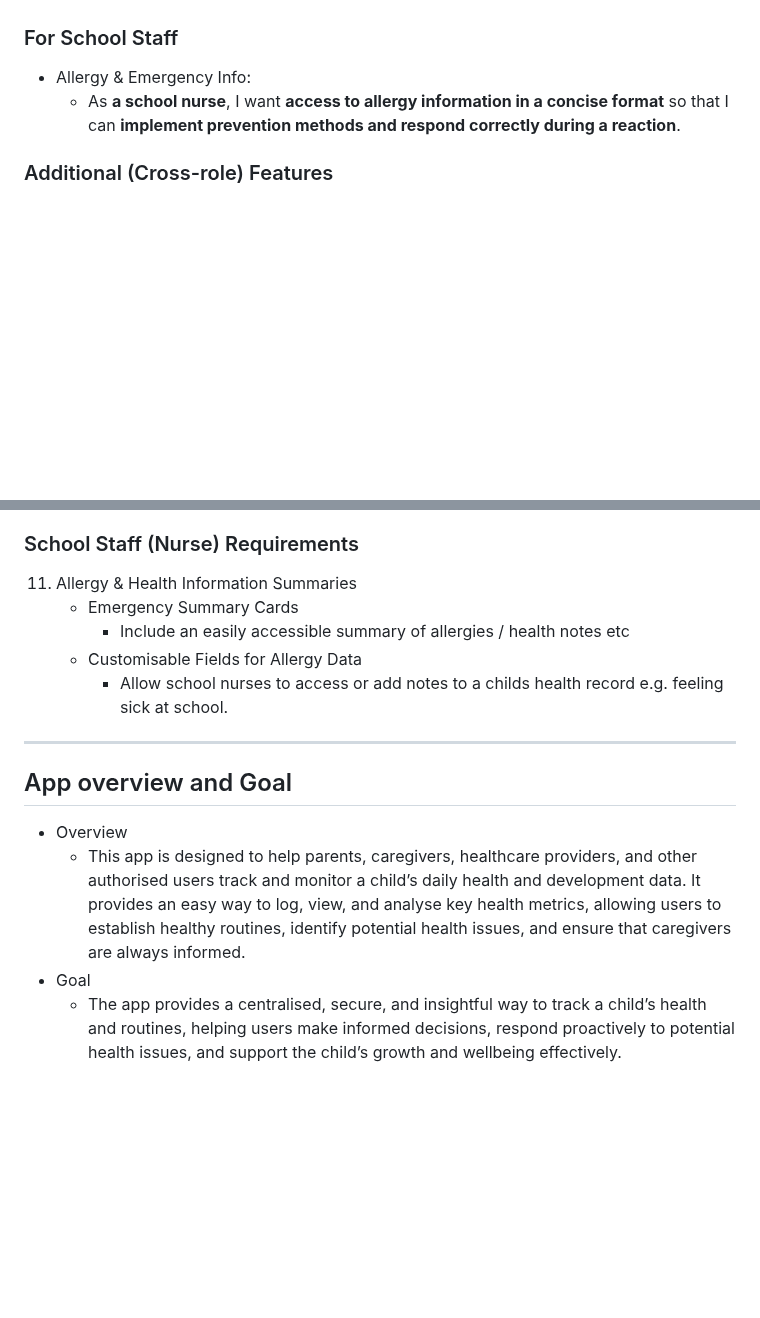
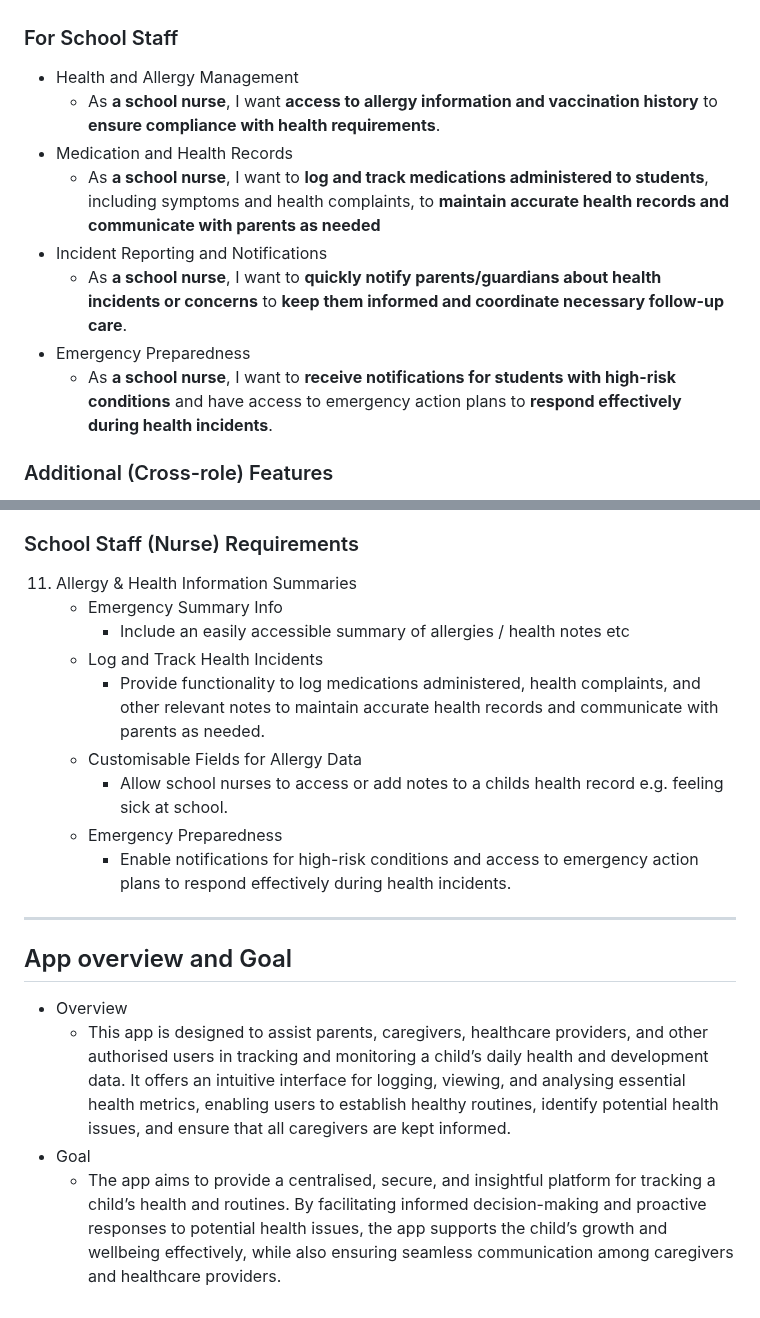
Before and after one commit to AdamKenning/CE201-TeamProject, a Markdown page: ProjectDocuments/User Stories.md, 2 parts joined by grey strips. GitHub-like rendering; blank space fills up the shorter version.

Commit message:
added comments

```diff
--- a/ProjectDocuments/User Stories.md
+++ b/ProjectDocuments/User Stories.md
@@ -43,8 +43,14 @@
 - Anonymised Data Access:
   - As **a student studying Child Development**, I want **access to anonymised child health and wellness data** so I can **analyse patterns in sleep, growth, and nutrition for research or coursework**.
 ### For School Staff
-- Allergy & Emergency Info:
-  - As **a school nurse**, I want **access to allergy information in a concise format** so that I can **implement prevention methods and respond correctly during a reaction**.
+  - Health and Allergy Management
+    - As **a school nurse**, I want **access to allergy information and vaccination history** to **ensure compliance with health requirements**.
+  - Medication and Health Records
+    - As **a school nurse**, I want to **log and track medications administered to students**, including symptoms and health complaints, to **maintain accurate health records and communicate with parents as needed**
+  - Incident Reporting and Notifications
+    - As **a school nurse**, I want to **quickly notify parents/guardians about health incidents or concerns** to **keep them informed and coordinate necessary follow-up care**.
+  - Emergency Preparedness
+    - As **a school nurse**, I want to **receive notifications for students with high-risk conditions** and have access to emergency action plans to **respond effectively during health incidents**.
 ### Additional (Cross-role) Features
 - Interactive Summaries & Graphs:
   - As **a parent or caregiver**, I want **interactive graphs and visual summaries** that show changes over time so i can **quickly assess development**.
@@ -106,13 +112,17 @@
       - Allow for users to opt in and share data points for data banks etc.
 ### School Staff (Nurse) Requirements
 11. Allergy & Health Information Summaries
-    - Emergency Summary Cards
+    - Emergency Summary Info
       - Include an easily accessible summary of allergies / health notes etc
+    - Log and Track Health Incidents
+      - Provide functionality to log medications administered, health complaints, and other relevant notes to maintain accurate health records and communicate with parents as needed.
     - Customisable Fields for Allergy Data
       - Allow school nurses to access or add notes to a childs health record e.g. feeling sick at school.
+    - Emergency Preparedness
+      - Enable notifications for high-risk conditions and access to emergency action plans to respond effectively during health incidents.
 ---
 ## App overview and Goal
 - Overview
-  - This app is designed to help parents, caregivers, healthcare providers, and other authorised users track and monitor a child’s daily health and development data. It provides an easy way to log, view, and analyse key health metrics, allowing users to establish healthy routines, identify potential health issues, and ensure that caregivers are always informed.
+  - This app is designed to assist parents, caregivers, healthcare providers, and other authorised users in tracking and monitoring a child’s daily health and development data. It offers an intuitive interface for logging, viewing, and analysing essential health metrics, enabling users to establish healthy routines, identify potential health issues, and ensure that all caregivers are kept informed.
 - Goal
-  - The app provides a centralised, secure, and insightful way to track a child’s health and routines, helping users make informed decisions, respond proactively to potential health issues, and support the child’s growth and wellbeing effectively.
+  - The app aims to provide a centralised, secure, and insightful platform for tracking a child’s health and routines. By facilitating informed decision-making and proactive responses to potential health issues, the app supports the child’s growth and wellbeing effectively, while also ensuring seamless communication among caregivers and healthcare providers.
```
